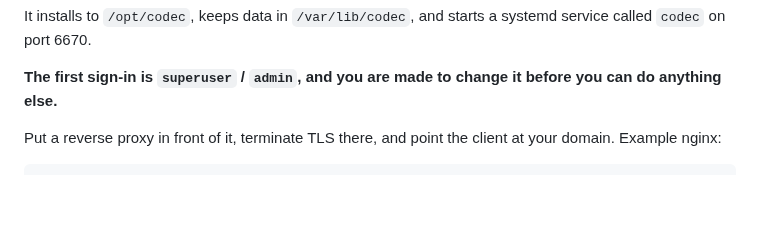
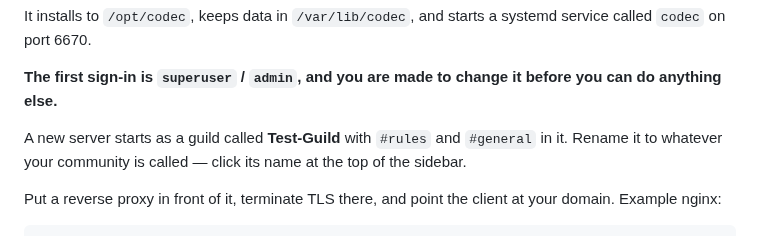
Before and after one commit to uhd3mon/codec, a Markdown page: README.md, the part around one of its changes. GitHub-like rendering; blank space fills up the shorter version.

```diff
--- a/README.md
+++ b/README.md
@@ -99,6 +117,10 @@ systemd service called `codec` on port 6670.
 
 **The first sign-in is `superuser` / `admin`, and you are made to change it
 before you can do anything else.**
+
+A new server starts as a guild called **Test-Guild** with `#rules` and
+`#general` in it. Rename it to whatever your community is called — click its
+name at the top of the sidebar.
 
 Put a reverse proxy in front of it, terminate TLS there, and point the client at
 your domain. Example nginx:
```
Also changed, not shown: other parts of README.md (+33 -15 lines), docs/screenshot.png.
